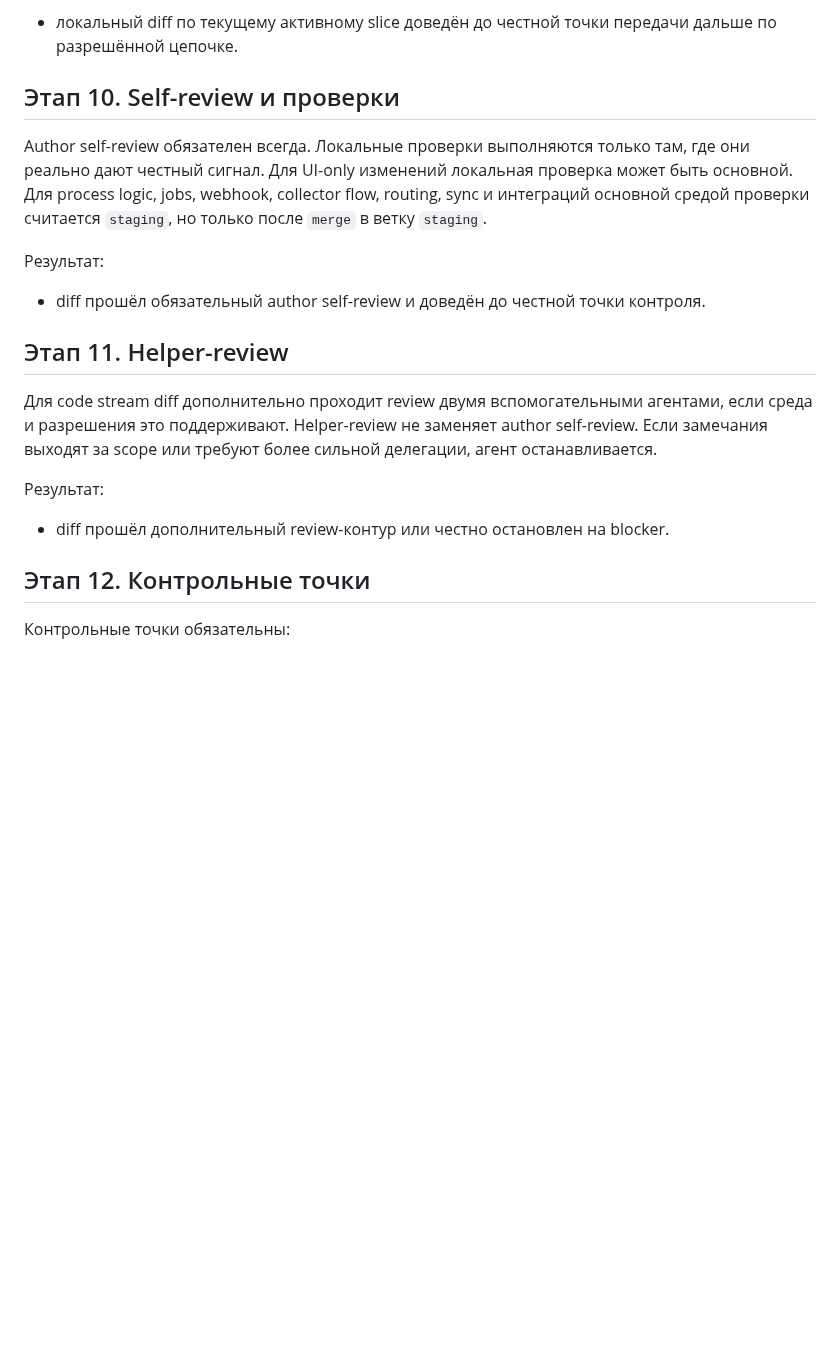
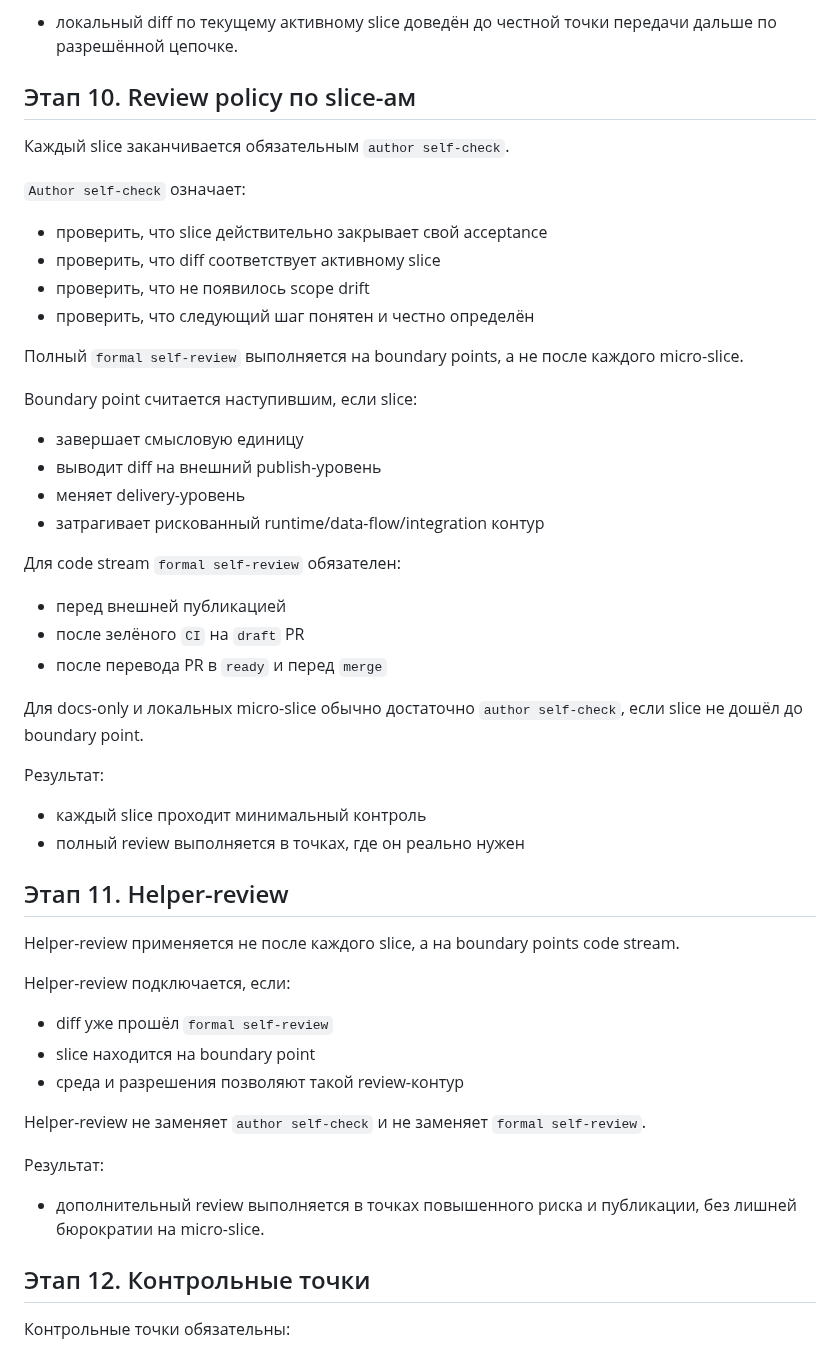
Before and after one commit to Etogerman/Project-1, a Markdown page: docs/task-delivery-workflow.md, the part around the change. GitHub-like rendering; blank space fills up the shorter version.

```diff
--- a/docs/task-delivery-workflow.md
+++ b/docs/task-delivery-workflow.md
@@ -216,24 +216,48 @@ Preflight делается непосредственно перед запус
 Результат:
 - локальный diff по текущему активному slice доведён до честной точки передачи дальше по разрешённой цепочке.
 
-## Этап 10. Self-review и проверки
+## Этап 10. Review policy по slice-ам
 
-Author self-review обязателен всегда.
-Локальные проверки выполняются только там, где они реально дают честный сигнал.
-Для UI-only изменений локальная проверка может быть основной.
-Для process logic, jobs, webhook, collector flow, routing, sync и интеграций основной средой проверки считается `staging`, но только после `merge` в ветку `staging`.
+Каждый slice заканчивается обязательным `author self-check`.
+
+`Author self-check` означает:
+- проверить, что slice действительно закрывает свой acceptance
+- проверить, что diff соответствует активному slice
+- проверить, что не появилось scope drift
+- проверить, что следующий шаг понятен и честно определён
+
+Полный `formal self-review` выполняется на boundary points, а не после каждого micro-slice.
+
+Boundary point считается наступившим, если slice:
+- завершает смысловую единицу
+- выводит diff на внешний publish-уровень
+- меняет delivery-уровень
+- затрагивает рискованный runtime/data-flow/integration контур
+
+Для code stream `formal self-review` обязателен:
+- перед внешней публикацией
+- после зелёного `CI` на `draft` PR
+- после перевода PR в `ready` и перед `merge`
+
+Для docs-only и локальных micro-slice обычно достаточно `author self-check`, если slice не дошёл до boundary point.
 
 Результат:
-- diff прошёл обязательный author self-review и доведён до честной точки контроля.
+- каждый slice проходит минимальный контроль
+- полный review выполняется в точках, где он реально нужен
 
 ## Этап 11. Helper-review
 
-Для code stream diff дополнительно проходит review двумя вспомогательными агентами, если среда и разрешения это поддерживают.
-Helper-review не заменяет author self-review.
-Если замечания выходят за scope или требуют более сильной делегации, агент останавливается.
+Helper-review применяется не после каждого slice, а на boundary points code stream.
+
+Helper-review подключается, если:
+- diff уже прошёл `formal self-review`
+- slice находится на boundary point
+- среда и разрешения позволяют такой review-контур
+
+Helper-review не заменяет `author self-check` и не заменяет `formal self-review`.
 
 Результат:
-- diff прошёл дополнительный review-контур или честно остановлен на blocker.
+- дополнительный review выполняется в точках повышенного риска и публикации, без лишней бюрократии на micro-slice.
 
 ## Этап 12. Контрольные точки
 
```
Also changed, not shown: AGENTS.md (+12 -0 lines).
